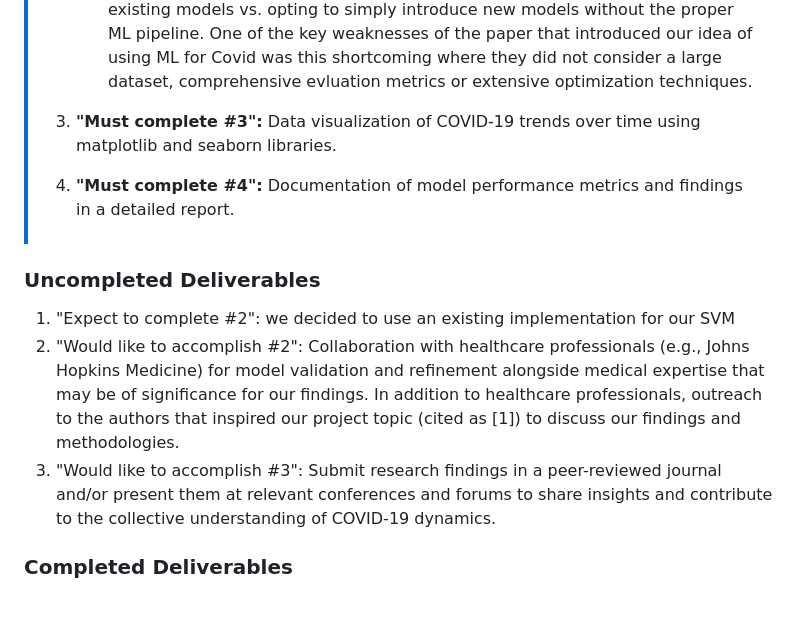
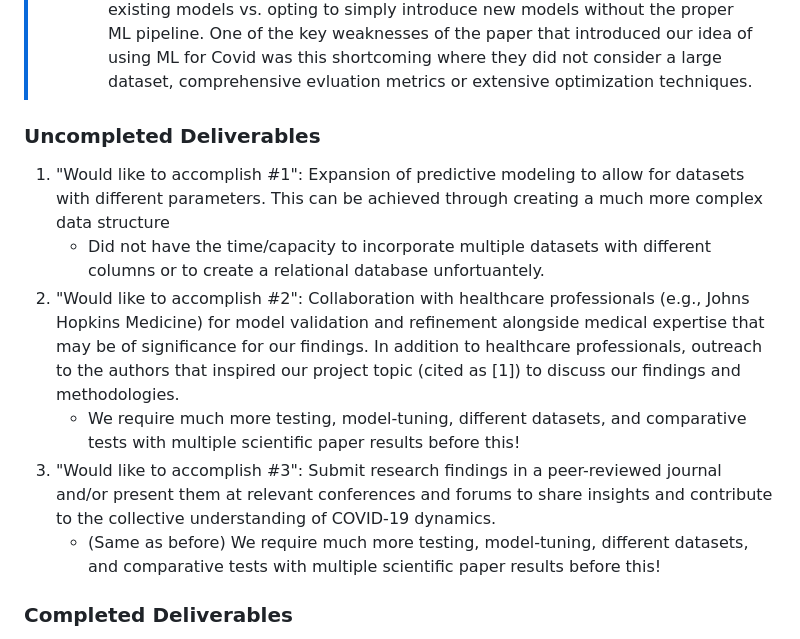
Before and after one commit to shuyashou/covid19_mortality_machine_learning_project, a Markdown page: README.md, the part around the change. Rendered like a GitHub page; blank space fills up the shorter version.

```diff
--- a/README.md
+++ b/README.md
@@ -55,15 +55,15 @@ In this project, we aim to investigate the intricate relationship between differ
 > - **"Must complete #2":** Implementation and evaluation of logistic regression, Random Forest, SVM, XGBoost, and AdaBoost models in predicting COVID-19 outcomes.
 >   - After discussing with our TA (Thomas speaking to the TA), we felt that the right direction for our project was to refine our strongest models (Logistic Regression and Random Forest) and further analyze them regarding our findings. Originally, we had some initial approaches to SVM, XGBoost, and AdaBoost but they severely lacked any key findings, comprehensive analysis or good baseline performance evaluations. We felt that we should prioritize quality over quantity when it came to our models where we'd fare better focusing on improving our existing models vs. opting to simply introduce new models without the proper ML pipeline. One of the key weaknesses of the paper that introduced our idea of using ML for Covid was this shortcoming where they did not consider a large dataset, comprehensive evluation metrics or extensive optimization techniques.
 >
-> 3. **"Must complete #3":** Data visualization of COVID-19 trends over time using matplotlib and seaborn libraries.
->
-> 4. **"Must complete #4":** Documentation of model performance metrics and findings in a detailed report.
 
 
 ### Uncompleted Deliverables
-1. "Expect to complete #2": we decided to use an existing implementation for our SVM
+1. "Would like to accomplish #1": Expansion of predictive modeling to allow for datasets with different parameters. This can be achieved through creating a much more complex data structure
+    - Did not have the time/capacity to incorporate multiple datasets with different columns or to create a relational database unfortuantely.
 2. "Would like to accomplish #2": Collaboration with healthcare professionals (e.g., Johns Hopkins Medicine) for model validation and refinement alongside medical expertise that may be of significance for our findings. In addition to healthcare professionals, outreach to the authors that inspired our project topic (cited as [1]) to discuss our findings and methodologies.
+    - We require much more testing, model-tuning, different datasets, and comparative tests with multiple scientific paper results before this!
 3. "Would like to accomplish #3": Submit research findings in a peer-reviewed journal and/or present them at relevant conferences and forums to share insights and contribute to the collective understanding of COVID-19 dynamics.
+    - (Same as before) We require much more testing, model-tuning, different datasets, and comparative tests with multiple scientific paper results before this!
 
 ### Completed Deliverables
 1. "Must complete #1": Development of a data preprocessing pipeline tailored to the CDC COVID-19 dataset.
```
